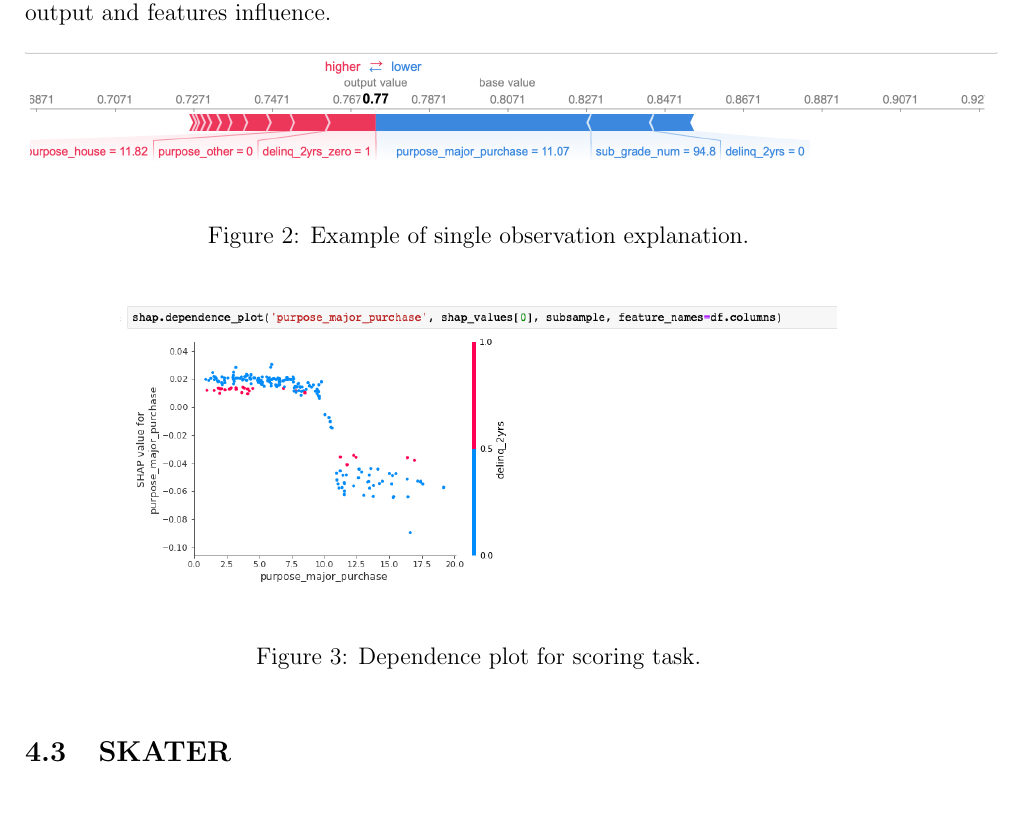
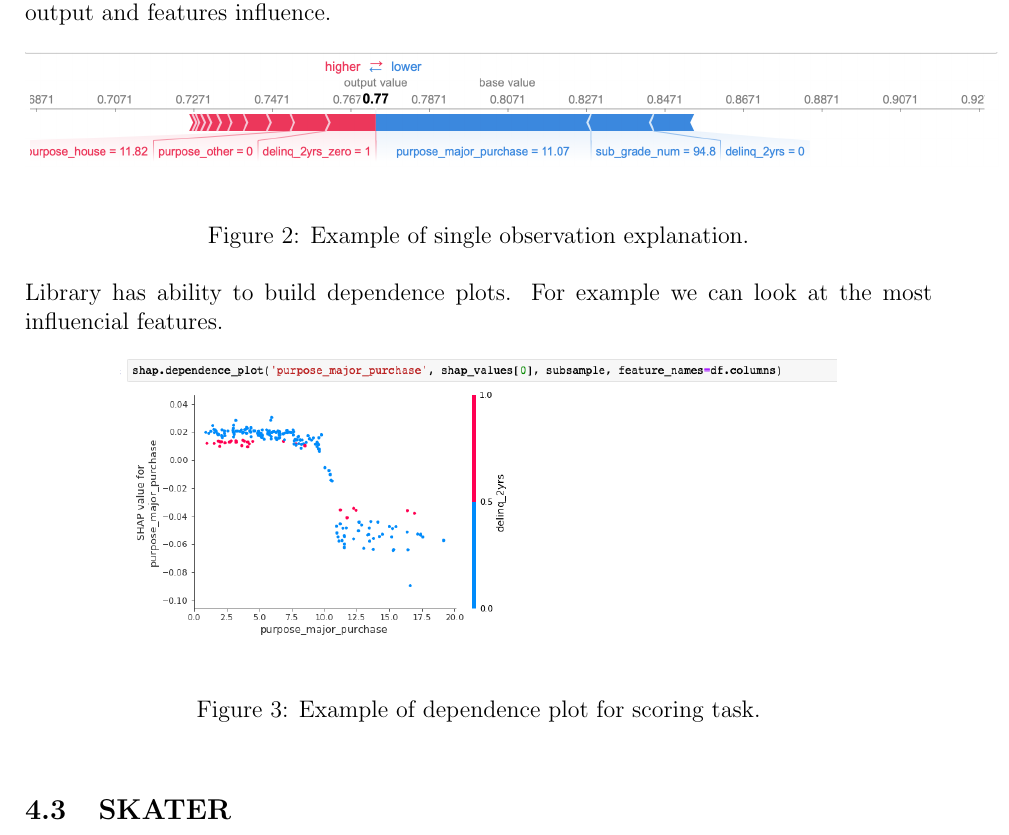
Before and after one commit to costefan/resp-ds-2019, a LaTeX document (Report/project.tex): part of page 4 of 6, cut so that both start at the same text. Compiled offline with pdfLaTeX.

Commit message:
added plots descr 2

```diff
--- a/Report/project.tex
+++ b/Report/project.tex
@@ -161,12 +161,13 @@ After looking at big picture, library gives the ability to look at single observ
 \includegraphics[height=2cm]{shap_ex2.png}\\[0.5cm]
 \caption{Example of single observation explanation.}
 \end{figure}
-
+\\
+Library has ability to build dependence plots. For example we can look at the most influencial features.
 
 \begin{figure}[!htb]
 \centering
 \includegraphics[height=5cm]{shap_ex3.png}\\[0.5cm]
-\caption{Dependence plot for scoring task.}
+\caption{Example of dependence plot for scoring task.}
 \end{figure}
 
 \subsection{SKATER}
```
